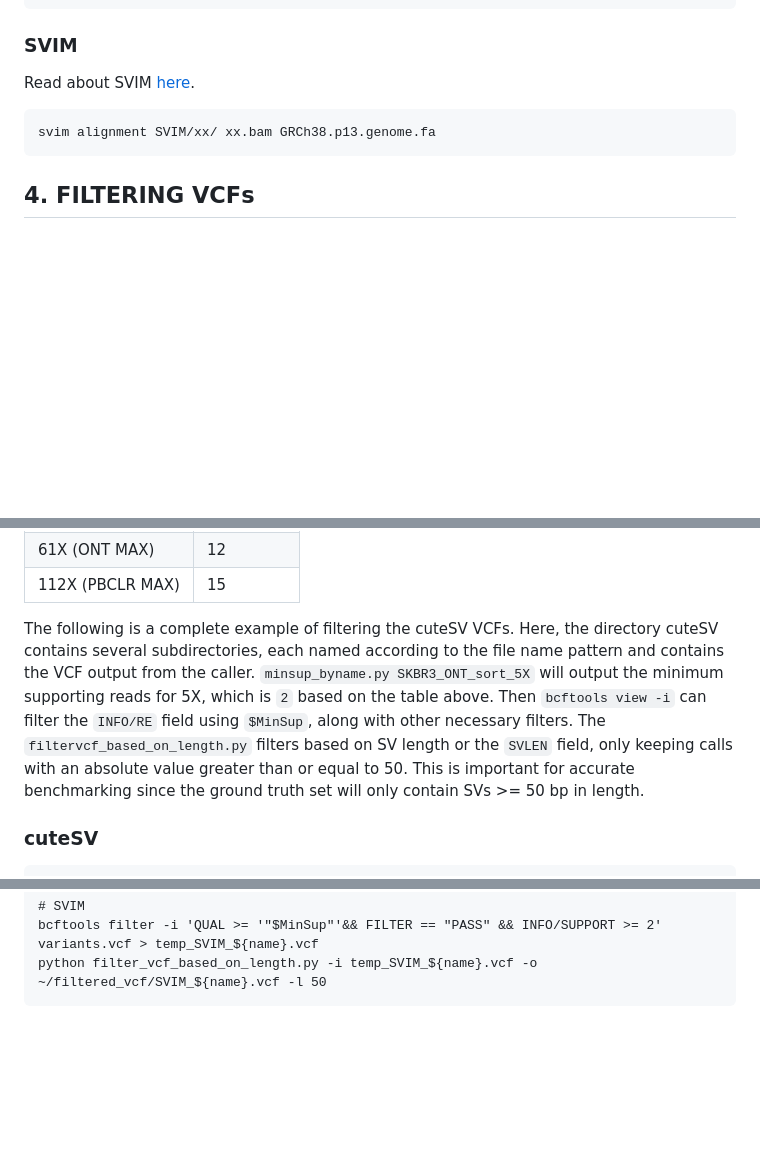
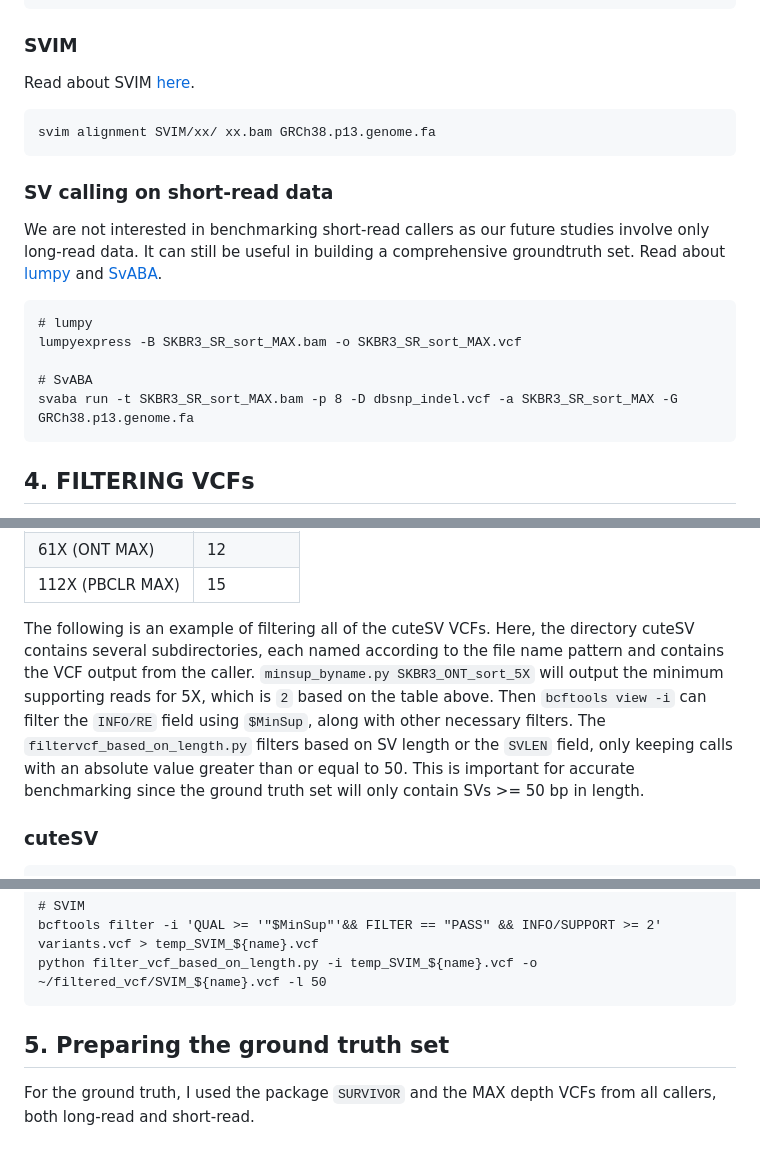
Before and after one commit to pan-ty/benchmarking-structural-variant-callers, a Markdown page: README.md, 3 parts joined by grey strips. Drawn GitHub-style; blank space fills up the shorter version.

````diff
--- a/README.md
+++ b/README.md
@@ -161,6 +161,16 @@ Read about SVIM [here](https://github.com/eldariont/svim).
 svim alignment SVIM/xx/ xx.bam GRCh38.p13.genome.fa
 ```
 
+### SV calling on short-read data
+We are not interested in benchmarking short-read callers as our future studies involve only long-read data. It can still be useful in building a comprehensive groundtruth set. Read about [lumpy](https://github.com/arq5x/lumpy-sv) and [SvABA](https://github.com/walaj/svaba).
+```
+# lumpy
+lumpyexpress -B SKBR3_SR_sort_MAX.bam -o SKBR3_SR_sort_MAX.vcf
+
+# SvABA
+svaba run -t SKBR3_SR_sort_MAX.bam -p 8 -D dbsnp_indel.vcf -a SKBR3_SR_sort_MAX -G GRCh38.p13.genome.fa
+```
+
 ## 4. FILTERING VCFs
 To filter the VCFs, it is important to first examine the information field given by each caller and determine the best filtering criteria.
 For my analysis, I filtered each depth according to the minimum supporting reads below. Based on my preliminary benchmarking statistics, the filtering used here can and should be improved upon.
@@ -177,7 +187,7 @@ For my analysis, I filtered each depth according to the minimum supporting reads
 | 61X (ONT MAX) | 12 |
 | 112X (PBCLR MAX) | 15 |
 
-The following is a complete example of filtering the cuteSV VCFs. Here, the directory cuteSV contains several subdirectories, each named according to the file name pattern and contains the VCF output from the caller. `minsup_byname.py SKBR3_ONT_sort_5X` will output the minimum supporting reads for 5X, which is `2` based on the table above. Then `bcftools view -i` can filter the `INFO/RE` field using `$MinSup`, along with other necessary filters. The `filtervcf_based_on_length.py` filters based on SV length or the `SVLEN` field, only keeping calls with an absolute value greater than or equal to 50. This is important for accurate benchmarking since the ground truth set will only contain SVs >= 50 bp in length.
+The following is an example of filtering all of the cuteSV VCFs. Here, the directory cuteSV contains several subdirectories, each named according to the file name pattern and contains the VCF output from the caller. `minsup_byname.py SKBR3_ONT_sort_5X` will output the minimum supporting reads for 5X, which is `2` based on the table above. Then `bcftools view -i` can filter the `INFO/RE` field using `$MinSup`, along with other necessary filters. The `filtervcf_based_on_length.py` filters based on SV length or the `SVLEN` field, only keeping calls with an absolute value greater than or equal to 50. This is important for accurate benchmarking since the ground truth set will only contain SVs >= 50 bp in length.
 
 ### cuteSV
 ```
@@ -213,3 +223,6 @@ python filter_vcf_based_on_length.py -i temp_SVDSS_${name}.vcf -o ~/filtered_vcf
 bcftools filter -i 'QUAL >= '"$MinSup"'&& FILTER == "PASS" && INFO/SUPPORT >= 2' variants.vcf > temp_SVIM_${name}.vcf
 python filter_vcf_based_on_length.py -i temp_SVIM_${name}.vcf -o ~/filtered_vcf/SVIM_${name}.vcf -l 50
 ```
+
+## 5. Preparing the ground truth set
+For the ground truth, I used the package `SURVIVOR` and the MAX depth VCFs from all callers, both long-read and short-read.
````
